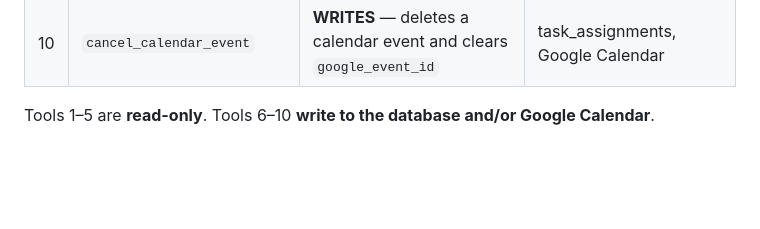
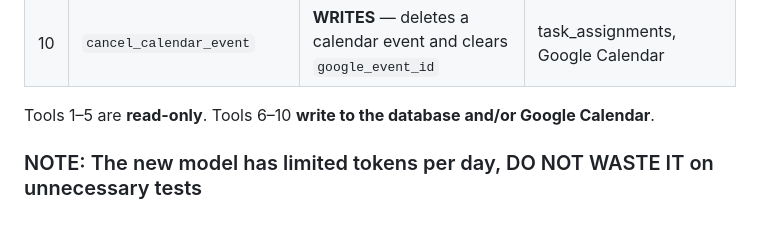
Before and after one commit to Aarsh-J/EPARS, a Markdown page: src/epars_agent/README.md, the part around the change. GitHub-like rendering; blank space fills up the shorter version.

Commit message:
added a note

```diff
--- a/src/epars_agent/README.md
+++ b/src/epars_agent/README.md
@@ -97,3 +97,5 @@ For every employee whose latest WBP burnout score is **≥ 0.70**, it:
 | 10 | `cancel_calendar_event` | **WRITES** — deletes a calendar event and clears `google_event_id` | task_assignments, Google Calendar |
 
 Tools 1–5 are **read-only**. Tools 6–10 **write to the database and/or Google Calendar**.
+
+### NOTE: The new model has limited tokens per day, DO NOT WASTE IT on unnecessary tests
```
